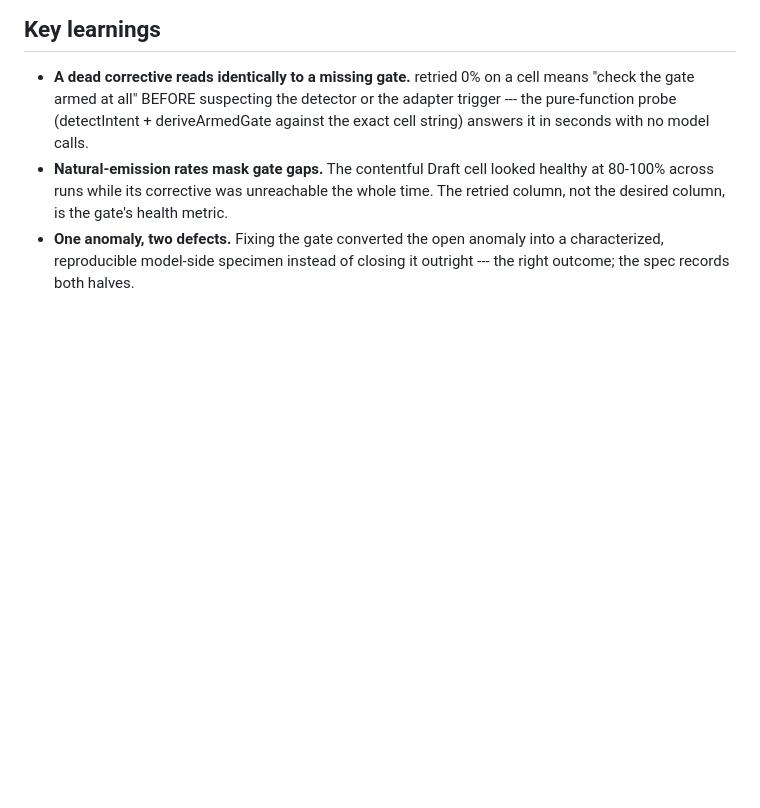
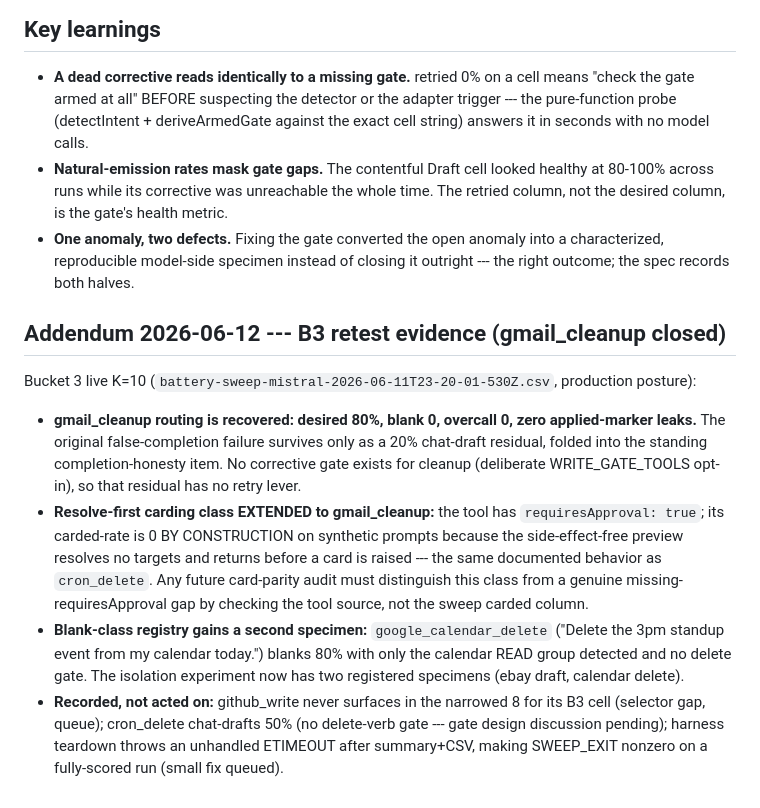
Before and after one commit to dumaki/NerdAlertAI, a Markdown page: docs/NerdAlert_Spec_v0_11_4_1.md, the part around the change. Rendered like a GitHub page; blank space fills up the shorter version.

Commit message:
docs: v0.11.4.1 addendum -- B3 retest closes gmail_cleanup, second blank specimen
gmail_cleanup routing recovered (desired 80%, zero leaks); carded-0 is the
resolve-first by-construction class (requiresApproval present in source),
extended from cron_delete. google_calendar_delete registered as the second
blank-class specimen (blank 80%). github_write selector gap, cron_delete
draft rate, and harness teardown ETIMEOUT recorded for the queue.

```diff
--- a/docs/NerdAlert_Spec_v0_11_4_1.md
+++ b/docs/NerdAlert_Spec_v0_11_4_1.md
@@ -104,3 +104,31 @@ second pull blanks identically. So the anomaly was two stacked problems:
 - **One anomaly, two defects.** Fixing the gate converted the open anomaly
   into a characterized, reproducible model-side specimen instead of closing
   it outright --- the right outcome; the spec records both halves.
+
+## Addendum 2026-06-12 --- B3 retest evidence (gmail_cleanup closed)
+
+Bucket 3 live K=10 (`battery-sweep-mistral-2026-06-11T23-20-01-530Z.csv`,
+production posture):
+
+- **gmail_cleanup routing is recovered: desired 80%, blank 0, overcall 0,
+  zero applied-marker leaks.** The original false-completion failure survives
+  only as a 20% chat-draft residual, folded into the standing
+  completion-honesty item. No corrective gate exists for cleanup (deliberate
+  WRITE_GATE_TOOLS opt-in), so that residual has no retry lever.
+- **Resolve-first carding class EXTENDED to gmail_cleanup:** the tool has
+  `requiresApproval: true`; its carded-rate is 0 BY CONSTRUCTION on synthetic
+  prompts because the side-effect-free preview resolves no targets and returns
+  before a card is raised --- the same documented behavior as `cron_delete`.
+  Any future card-parity audit must distinguish this class from a genuine
+  missing-requiresApproval gap by checking the tool source, not the sweep
+  carded column.
+- **Blank-class registry gains a second specimen:**
+  `google_calendar_delete` ("Delete the 3pm standup event from my calendar
+  today.") blanks 80% with only the calendar READ group detected and no
+  delete gate. The isolation experiment now has two registered specimens
+  (ebay draft, calendar delete).
+- **Recorded, not acted on:** github_write never surfaces in the narrowed 8
+  for its B3 cell (selector gap, queue); cron_delete chat-drafts 50% (no
+  delete-verb gate --- gate design discussion pending); harness teardown
+  throws an unhandled ETIMEOUT after summary+CSV, making SWEEP_EXIT
+  nonzero on a fully-scored run (small fix queued).
```
